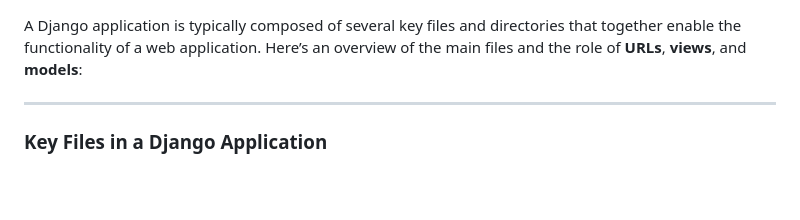
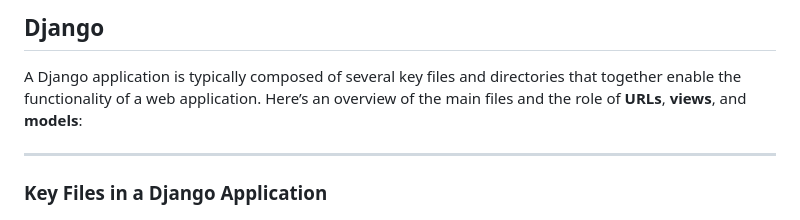
Before and after one commit to scottandersen23/Backend, a Markdown page: Notes.md, the part around the change. GitHub-like rendering; blank space fills up the shorter version.

Commit message:
added headers to notes and markdowns

```diff
--- a/Notes.md
+++ b/Notes.md
@@ -1,3 +1,4 @@
+## Django
 A Django application is typically composed of several key files and directories that together enable the functionality of a web application. Here’s an overview of the main files and the role of **URLs**, **views**, and **models**:
 
 ---
```
Also changed, not shown: AppOrganization.md (+2 -0 lines), 1 other file.
